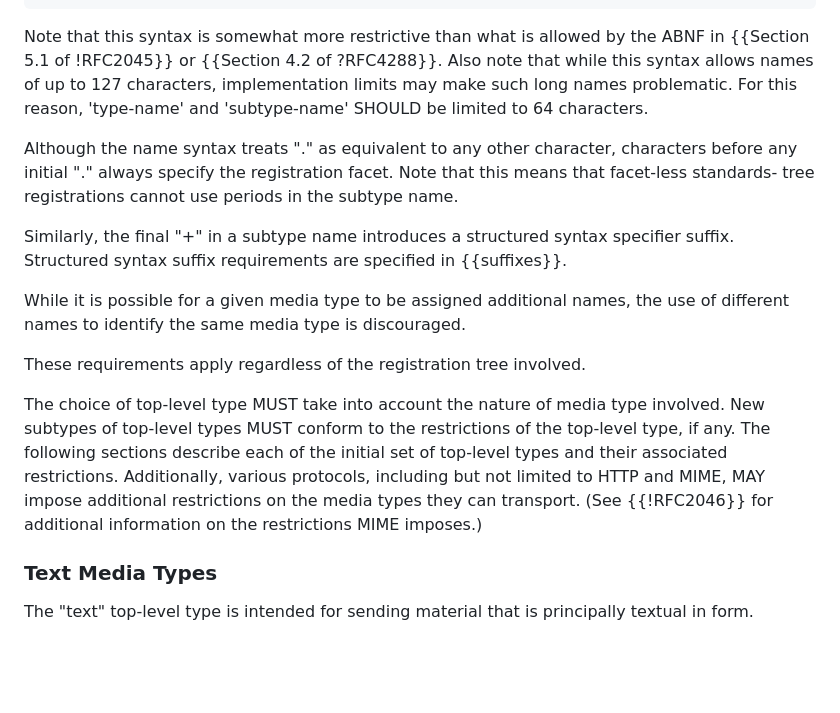
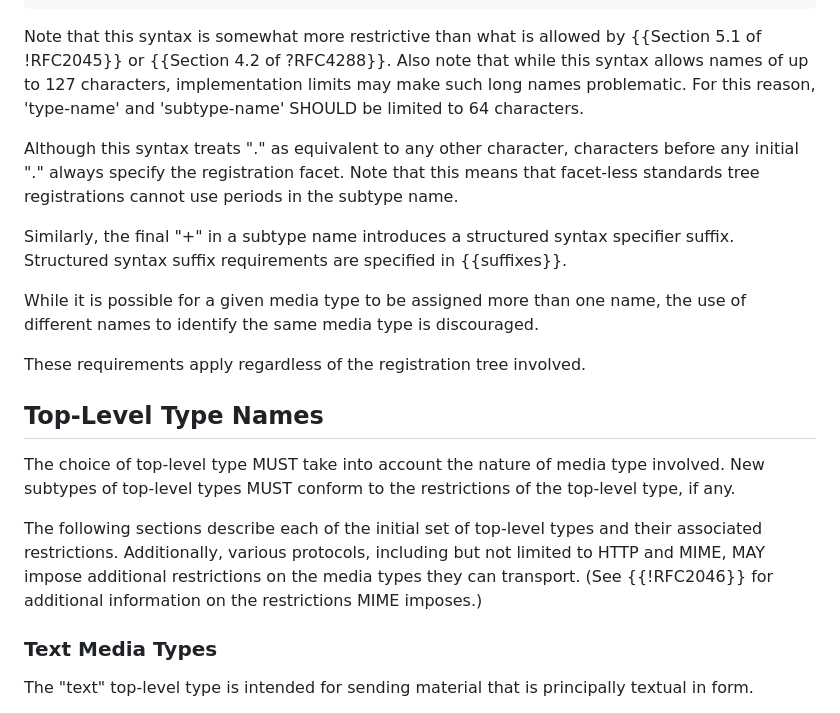
Before and after one commit to peteresnick/6838bis, a Markdown page: draft-ietf-mediaman-6838bis.md, the part around the change. GitHub-like rendering; blank space fills up the shorter version.

Commit message:
Editorial: naming requirements
... including a distinct section for top-level types

```diff
--- a/draft-ietf-mediaman-6838bis.md
+++ b/draft-ietf-mediaman-6838bis.md
@@ -194,17 +194,21 @@ Type and subtype names MUST conform to the following ABNF:
                                ; specify a structured syntax suffix
 ~~~
 
-Note that this syntax is somewhat more restrictive than what is allowed by the ABNF in {{Section 5.1 of !RFC2045}} or {{Section 4.2 of ?RFC4288}}. Also note that while this syntax allows names of up to 127 characters, implementation limits may make such long names problematic. For this reason, 'type-name' and 'subtype-name' SHOULD be limited to 64 characters.
+Note that this syntax is somewhat more restrictive than what is allowed by {{Section 5.1 of !RFC2045}} or {{Section 4.2 of ?RFC4288}}. Also note that while this syntax allows names of up to 127 characters, implementation limits may make such long names problematic. For this reason, 'type-name' and 'subtype-name' SHOULD be limited to 64 characters.
 
-Although the name syntax treats "." as equivalent to any other character, characters before any initial "." always specify the registration facet. Note that this means that facet-less standards- tree registrations cannot use periods in the subtype name.
+Although this syntax treats "." as equivalent to any other character, characters before any initial "." always specify the registration facet. Note that this means that facet-less standards tree registrations cannot use periods in the subtype name.
 
 Similarly, the final "+" in a subtype name introduces a structured syntax specifier suffix. Structured syntax suffix requirements are specified in {{suffixes}}.
 
-While it is possible for a given media type to be assigned additional names, the use of different names to identify the same media type is discouraged.
+While it is possible for a given media type to be assigned more than one name, the use of different names to identify the same media type is discouraged.
 
 These requirements apply regardless of the registration tree involved.
 
-The choice of top-level type MUST take into account the nature of media type involved. New subtypes of top-level types MUST conform to the restrictions of the top-level type, if any. The following sections describe each of the initial set of top-level types and their associated restrictions. Additionally, various protocols, including but not limited to HTTP and MIME, MAY impose additional restrictions on the media types they can transport. (See {{!RFC2046}} for additional information on the restrictions MIME imposes.)
+## Top-Level Type Names
+
+The choice of top-level type MUST take into account the nature of media type involved. New subtypes of top-level types MUST conform to the restrictions of the top-level type, if any.
+
+The following sections describe each of the initial set of top-level types and their associated restrictions. Additionally, various protocols, including but not limited to HTTP and MIME, MAY impose additional restrictions on the media types they can transport. (See {{!RFC2046}} for additional information on the restrictions MIME imposes.)
 
 ### Text Media Types
 
```
